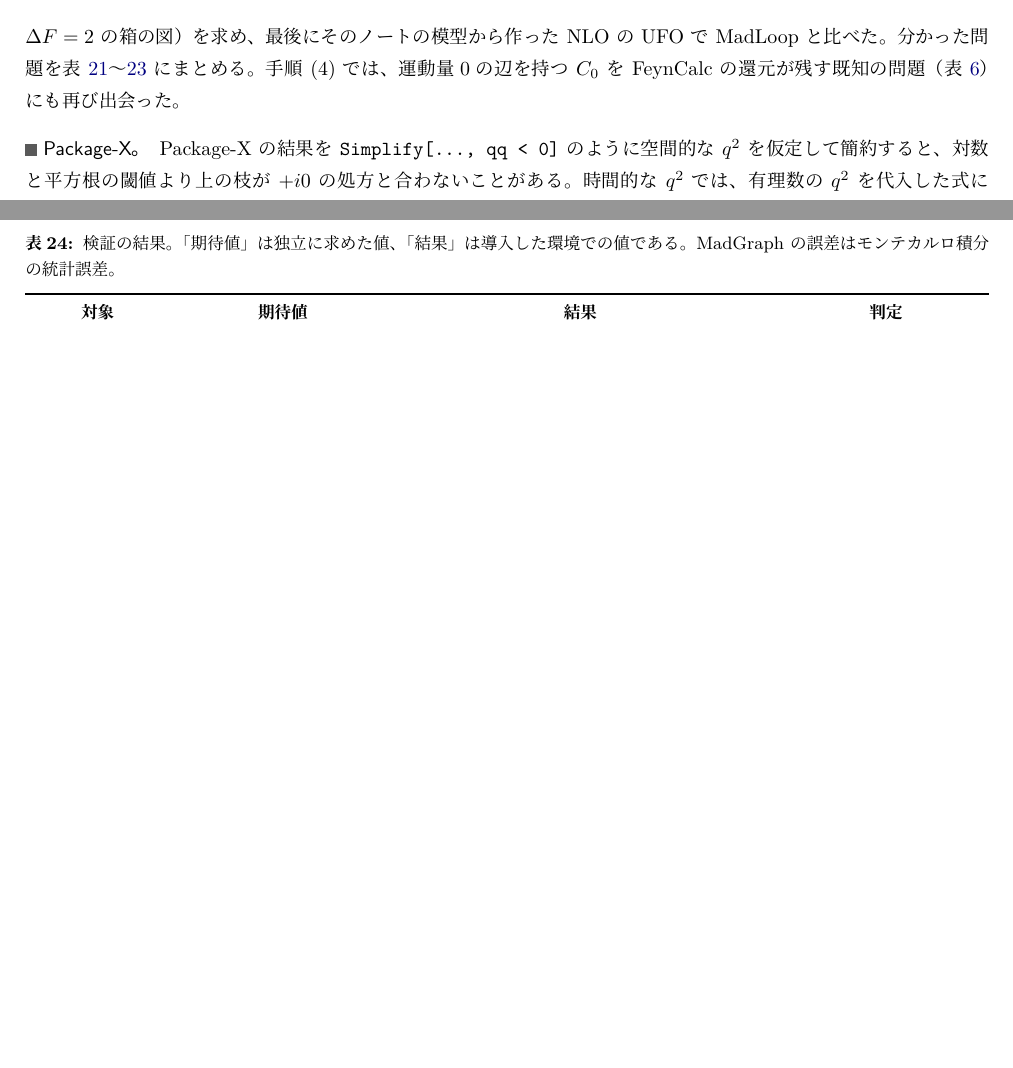
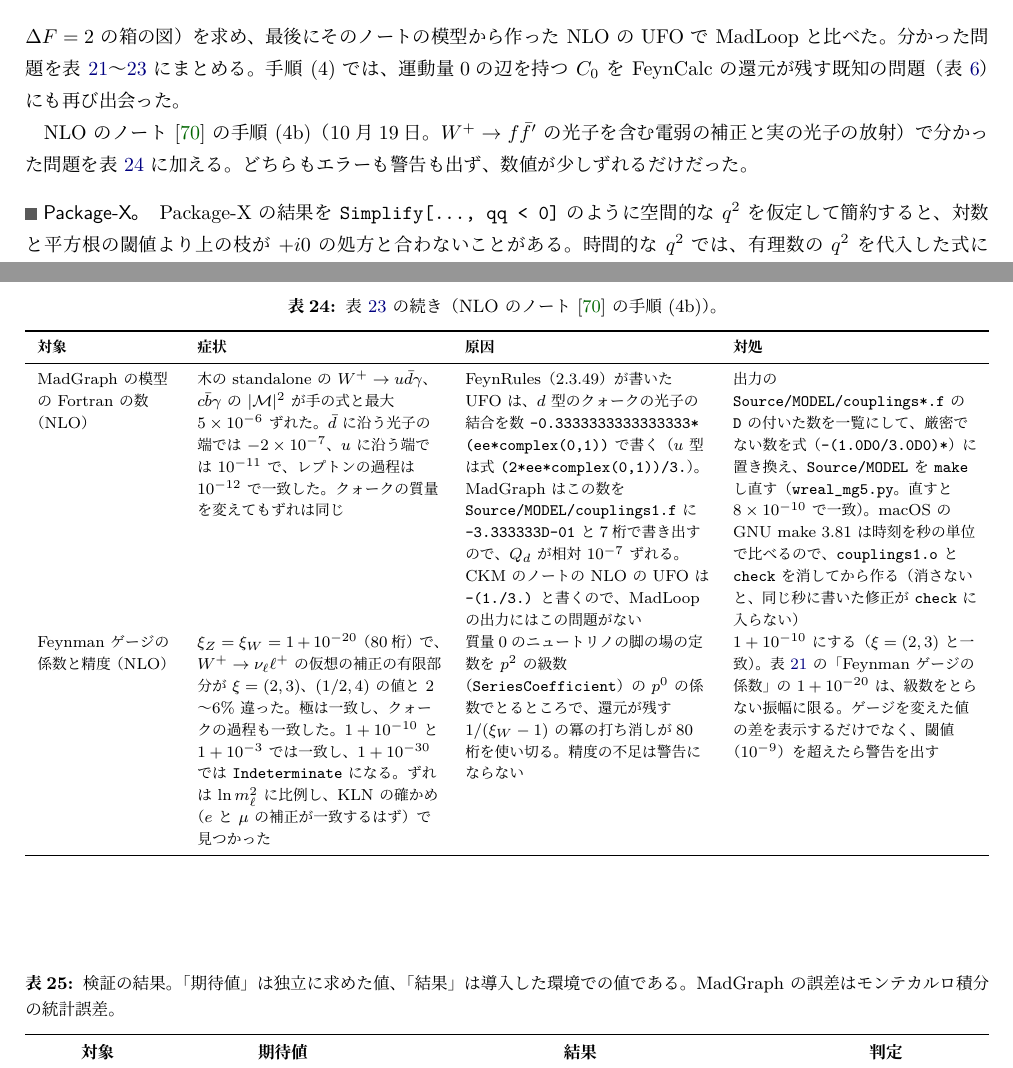
Before and after one commit to kyphys-creator/QFTcalculation, a LaTeX document (environment/environment.tex): two parts of pages 21 and 32 of 49 before the commit and two parts of pages 21 and 32 of 50 after it, joined at a grey line, cut so that both start at the same text, the shorter picture padded with empty space. The pictures show the PDF file environment/environment.pdf that the author committed with the source.

Commit message:
Record two silent pitfalls of the NLO note's step (4b) in the environment notes
- MadGraph writes the UFO's down-quark photon coupling
  -0.3333333333333333*ee as -3.333333D-01 in the model Fortran, so Q_d
  is off by 1e-7 and |M|^2 by up to 5e-6; replace the literal and
  rebuild (removing the objects, since make compares whole seconds)
- The near-Feynman gauge 1 + 1e-20 runs out of 80 digits in the p^2
  series at a massless neutrino leg and shifts the lepton virtual
  correction by 2-6% without a warning; use 1 + 1e-10

Co-Authored-By: Claude Opus 5.5 <noreply@anthropic.com>

```diff
--- a/environment/environment.tex
+++ b/environment/environment.tex
@@ -44,7 +44,7 @@
 
 \title{ループ計算環境の構築記録\\[2pt]{\large \texttt{\textasciitilde/hep} に組んだ1ループ計算スタック（Apple M3・Mathematica 14.2）}}
 \author{}
-\date{2026年10月9日（熱的な道具の追加は10月11日、2ループの道具は10月12日、\\フェルミオンとゲージ場の模型で分かった問題の追加は10月14日、\\標準模型のノートで分かった問題の追加は10月15日、$\overline{\mathrm{MS}}$ の標準模型のノートの分は10月16日、\\CKM 行列を入れたノートの分は10月17、18日、NLO のノートの分は10月18日）}
+\date{2026年10月9日（熱的な道具の追加は10月11日、2ループの道具は10月12日、\\フェルミオンとゲージ場の模型で分かった問題の追加は10月14日、\\標準模型のノートで分かった問題の追加は10月15日、$\overline{\mathrm{MS}}$ の標準模型のノートの分は10月16日、\\CKM 行列を入れたノートの分は10月17、18日、NLO のノートの分は10月18、19日）}
 
 \begin{document}
 \maketitle
@@ -774,6 +774,22 @@ Mathematica のコメントの \texttt{*)}（CKM） & スクリプトの途中
 \end{tabularx}
 \end{table}
 
+NLO のノート~\cite{smnlonote} の手順 (4b)（10月19日。$W^+\to f\bar f'$ の光子を含む電弱の補正と実の光子の放射）で分かった問題を表~\ref{tab:issues2p} に加える。どちらもエラーも警告も出ず、数値が少しずれるだけだった。
+
+\begin{table}[tbp]
+\centering\footnotesize
+\caption{表~\ref{tab:issues2o} の続き（NLO のノート~\cite{smnlonote} の手順 (4b)）。}
+\label{tab:issues2p}
+\begin{tabularx}{\linewidth}{>{\raggedright\arraybackslash}p{2.4cm}>{\raggedright\arraybackslash}X>{\raggedright\arraybackslash}X>{\raggedright\arraybackslash}X}
+\toprule
+\textbf{対象} & \textbf{症状} & \textbf{原因} & \textbf{対処} \\
+\midrule
+MadGraph の模型の Fortran の数（NLO） & 木の standalone の $W^+\to u\bar d\gamma$、$c\bar b\gamma$ の $|\mathcal M|^2$ が手の式と最大 $5\times10^{-6}$ ずれた。$\bar d$ に沿う光子の端では $-2\times10^{-7}$、$u$ に沿う端では $10^{-11}$ で、レプトンの過程は $10^{-12}$ で一致した。クォークの質量を変えてもずれは同じ & FeynRules（2.3.49）が書いた UFO は、$d$ 型のクォークの光子の結合を数 \texttt{-0.3333333333333333*}\allowbreak\texttt{(ee*complex(0,1))} で書く（$u$ 型は式 \texttt{(2*ee*complex(0,1))/3.}）。MadGraph はこの数を \texttt{Source/MODEL/couplings1.f} に \texttt{-3.333333D-01} と7桁で書き出すので、$Q_d$ が相対 $10^{-7}$ ずれる。CKM のノートの NLO の UFO は \texttt{-(1./3.)} と書くので、MadLoop の出力にはこの問題がない & 出力の \texttt{Source/MODEL/couplings*.f} の \texttt{D} の付いた数を一覧にして、厳密でない数を式（\texttt{-(1.0D0/3.0D0)*}）に置き換え、\texttt{Source/MODEL} を \texttt{make} し直す（\texttt{wreal\_mg5.py}。直すと $8\times10^{-10}$ で一致）。macOS の GNU make 3.81 は時刻を秒の単位で比べるので、\texttt{couplings1.o} と \texttt{check} を消してから作る（消さないと、同じ秒に書いた修正が \texttt{check} に入らない） \\
+Feynman ゲージの係数と精度（NLO） & $\xi_Z=\xi_W=1+10^{-20}$（80桁）で、$W^+\to\nu_\ell\ell^+$ の仮想の補正の有限部分が $\xi=(2,3)$、$(1/2,4)$ の値と $2$〜$6\%$ 違った。極は一致し、クォークの過程も一致した。$1+10^{-10}$ と $1+10^{-3}$ では一致し、$1+10^{-30}$ では \texttt{Indeterminate} になる。ずれは $\ln m_\ell^2$ に比例し、KLN の確かめ（$e$ と $\mu$ の補正が一致するはず）で見つかった & 質量0のニュートリノの脚の場の定数を $p^2$ の級数（\texttt{SeriesCoefficient}）の $p^0$ の係数でとるところで、還元が残す $1/(\xi_W-1)$ の冪の打ち消しが80桁を使い切る。精度の不足は警告にならない & $1+10^{-10}$ にする（$\xi=(2,3)$ と一致）。表~\ref{tab:issues2m} の「Feynman ゲージの係数」の $1+10^{-20}$ は、級数をとらない振幅に限る。ゲージを変えた値の差を表示するだけでなく、閾値（$10^{-9}$）を超えたら警告を出す \\
+\bottomrule
+\end{tabularx}
+\end{table}
+
 \paragraph{Package-X。}Package-X の結果を \texttt{Simplify[..., qq < 0]} のように空間的な $q^2$ を仮定して簡約すると、対数と平方根の閾値より上の枝が $+i0$ の処方と合わないことがある。時間的な $q^2$ では、有理数の $q^2$ を代入した式に \texttt{PaXEvaluate} を呼び、枝の選び方を Package-X に任せる（スピノル QED のノートの手順 (9)）。Package-X の数値関数 \texttt{ScalarC0}、\texttt{ScalarD0} は、内線の質量の2乗ではなく質量を引数にとる（湯川のノートの手順 (3)）。
 
 \paragraph{倍精度で桁を落とすところ。}倍精度のツール（LoopTools、COLLIER、FormCalc、MadLoop）は、大きな打ち消しのある領域で桁を落とす。真空偏極を PaVe 関数で書いた $(1+2m^2/q^2)B_0(q^2)-(2m^2/q^2)B_0(0)$ は、小さい $|q^2|$ で約 $\log_{10}(m^2/|q^2|)$ 桁を失う。$q^2\to0$ までの積分（異常磁気モーメントへの真空偏極の寄与など）では、級数か、Package-X を有理数の入力で30桁で評価した値を使う。光子--光子散乱の振幅は低エネルギーで $s^2$ のように小さくなるが、それは $O(1)$ の項の打ち消しで作られるので、倍精度のツールの値は $s=0.01m^2$ で $10^{-5}$ ほどずれる。COLLIER では、ある点（$s=0.01m^2$、$\cos\theta=0.872$）でループの二つの向きの値が相対 $3\times10^{-6}$ ずれ、振幅は Euler--Heisenberg の値から $34\%$ ずれた。そこでの基準には、有理数の運動学で Package-X を80桁で評価した値を使った。重いクォークの脱結合でも同じことが起こる（QCD のノートの手順 (6)）。$\Pi_t(k^2)-\Pi_t(0)\propto k^2/(5m^2)$ を $(1+2m^2/k^2)B_0(k^2)-(2m^2/k^2)B_0(0)$ の形で評価すると、$|k^2|=10^{-3}$〜$10^{-2}m^2$ で LoopTools は相対 $4\times10^{-10}$、COLLIER は $7\times10^{-8}$ ずれた（COLLIER は $|k^2|=10^{-2}m^2$ の方が $10^{-3}m^2$ よりずれが大きい）。MadLoop の $u\bar u\to d\bar d$ の $t$ の寄与（$\propto s/m_t^2$）は、$m_t^2/s=10^5$ で $0.65\%$ ずれ、$m_t$ によらないはずの極の係数も $6\times10^{-10}$ 揺れた。
```
Also changed, not shown: environment/environment.pdf.
